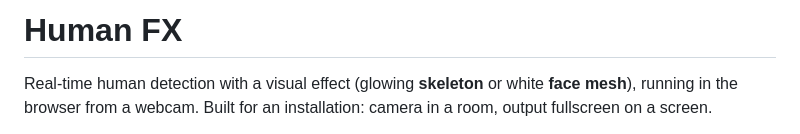
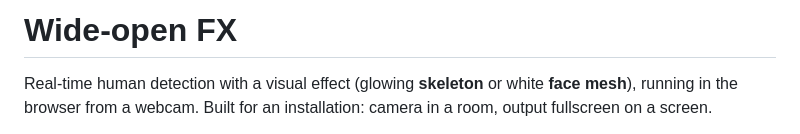
Before and after one commit to pmitrifork/wide_opener, a Markdown page: README.md, the part around the change. GitHub-like rendering.

Commit message:
Rename project to 'Wide-open FX'
Updated project name and description in README.

```diff
--- a/README.md
+++ b/README.md
@@ -1,4 +1,4 @@
-# Human FX
+# Wide-open FX
 
 Real-time human detection with a visual effect (glowing **skeleton** or white **face mesh**),
 running in the browser from a webcam. Built for an installation: camera in a room,
```
